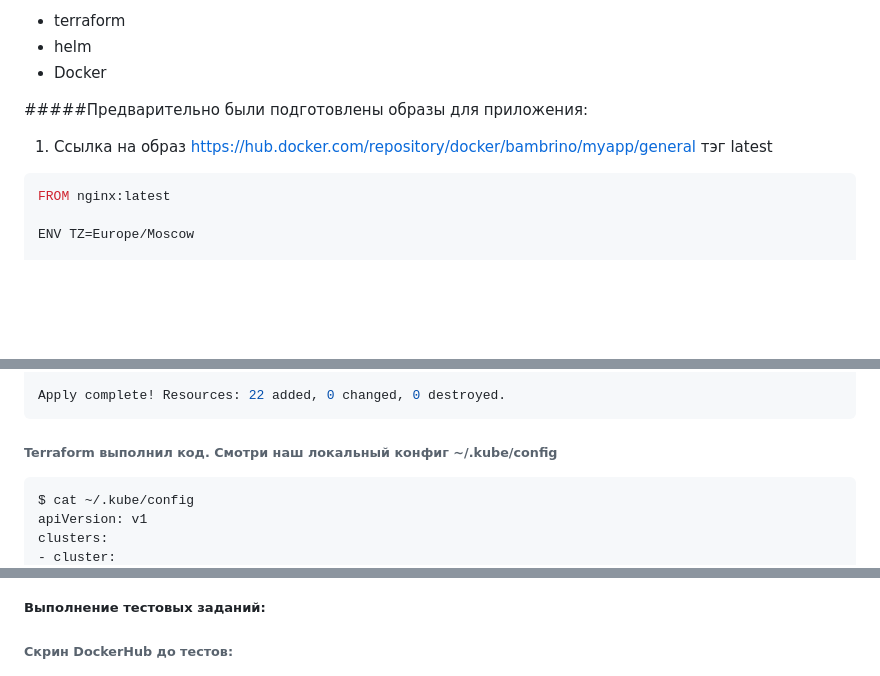
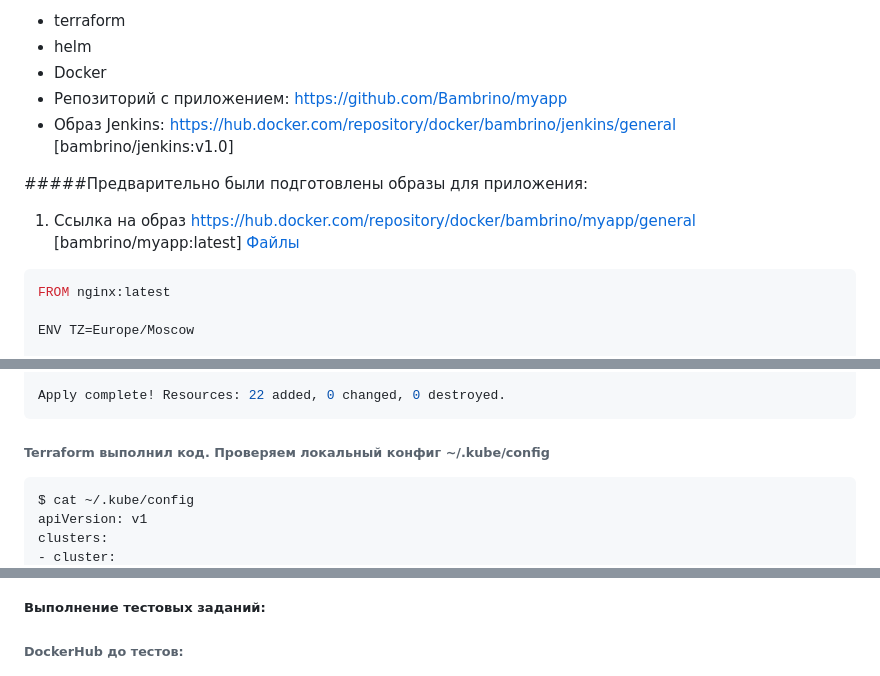
Before and after one commit to Bambrino/netology_diplom, a Markdown page: README.md, 3 parts joined by grey strips. Drawn GitHub-style; blank space fills up the shorter version.

````diff
--- a/README.md
+++ b/README.md
@@ -60,10 +60,13 @@
 - terraform
 - helm
 - Docker
+- Репозиторий с приложением: https://github.com/Bambrino/myapp
+- Образ Jenkins: https://hub.docker.com/repository/docker/bambrino/jenkins/general [bambrino/jenkins:v1.0]
 
 #####Предварительно были подготовлены образы для приложения:
 
-1) Ссылка на образ https://hub.docker.com/repository/docker/bambrino/myapp/general тэг latest
+1) Ссылка на образ https://hub.docker.com/repository/docker/bambrino/myapp/general [bambrino/myapp:latest]
+[Файлы](./myapp/)
 
 ```Dockerfile
 FROM nginx:latest
@@ -139,7 +142,7 @@ null_resource.jenkins: Creation complete after 12s [id=5621991147810378388]
 Apply complete! Resources: 22 added, 0 changed, 0 destroyed.
 ```
 
-###### Terraform выполнил код. Смотри наш локальный конфиг  ~/.kube/config
+###### Terraform выполнил код. Проверяем локальный конфиг  ~/.kube/config
 
 ```shell
 $ cat ~/.kube/config
@@ -258,7 +267,7 @@ Jenkins Dashboard:
 
 ##### Выполнение тестовых заданий:
 
-###### Скрин DockerHub до тестов:
+###### DockerHub до тестов:
 ![DockerHub before](./sreens/dhub_at_start.png)
 
 ###### Делаем коммит в наш репозиторий:
````
Also changed, not shown: other parts of README.md (+14 -7 lines).
